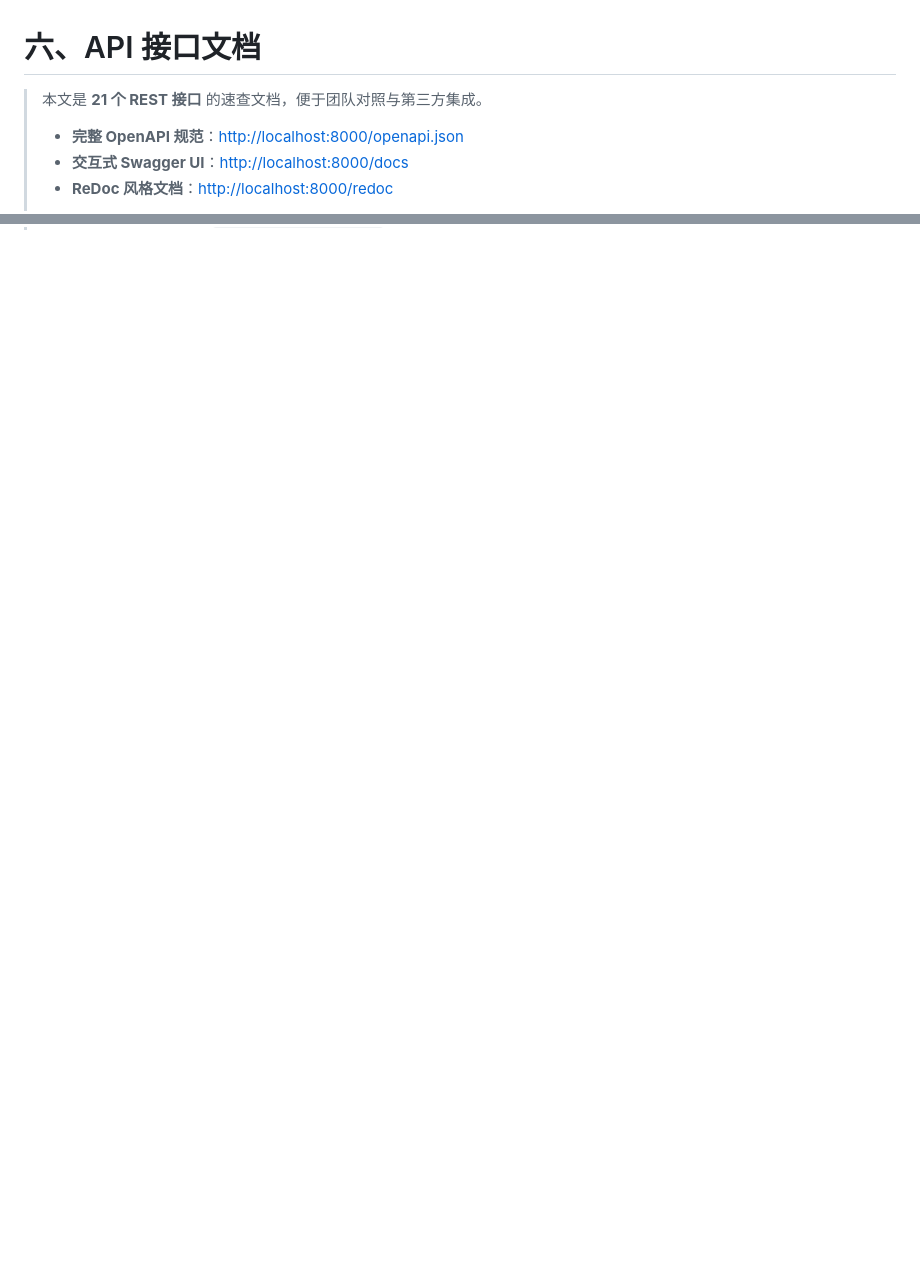
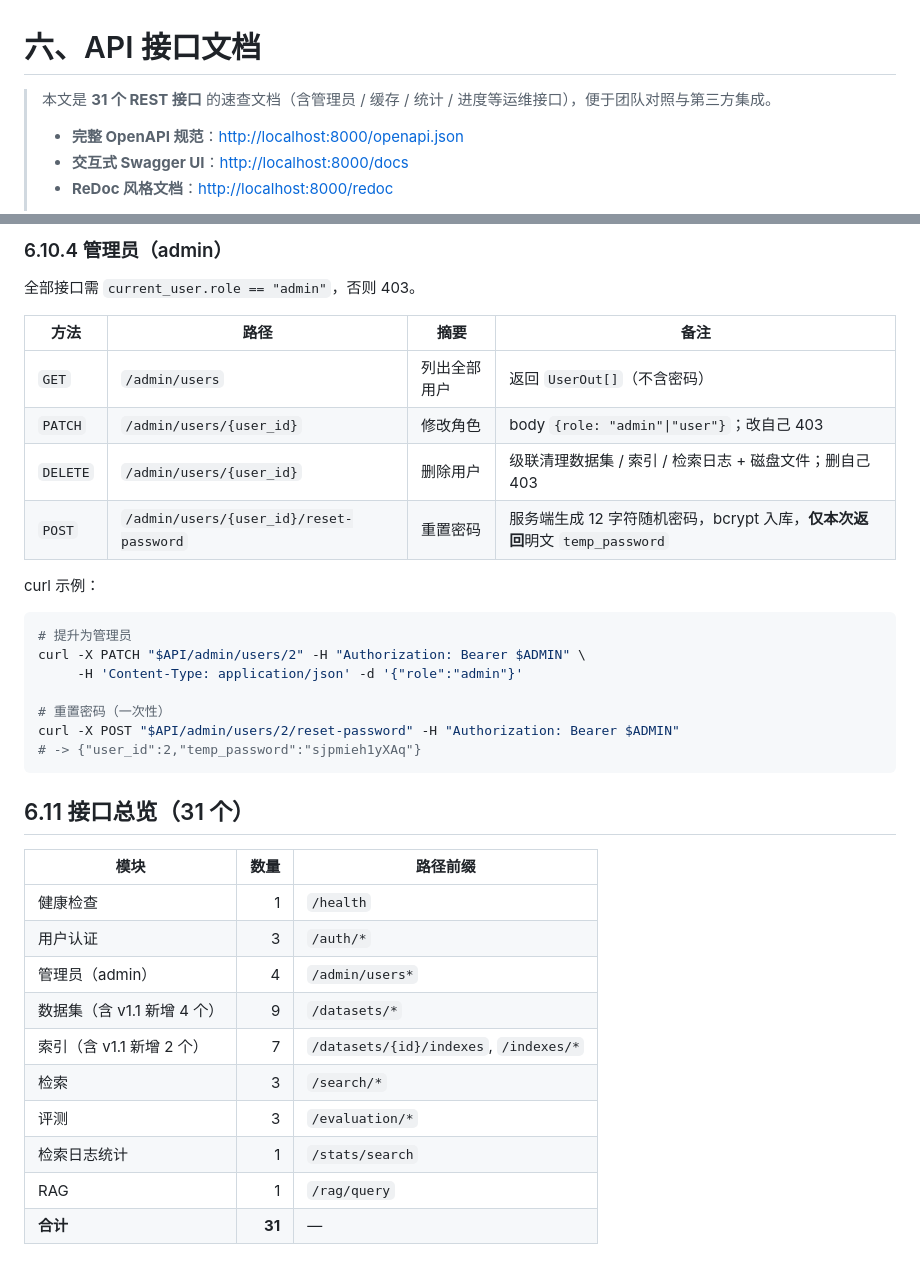
Before and after one commit to Echomile/ann_search, a Markdown page: docs/06_API接口文档.md, 2 parts joined by grey strips. GitHub-like rendering; blank space fills up the shorter version.

````diff
--- a/docs/06_API接口文档.md
+++ b/docs/06_API接口文档.md
@@ -1,6 +1,6 @@
 # 六、API 接口文档
 
-> 本文是 **21 个 REST 接口** 的速查文档，便于团队对照与第三方集成。
+> 本文是 **31 个 REST 接口** 的速查文档（含管理员 / 缓存 / 统计 / 进度等运维接口），便于团队对照与第三方集成。
 >
 > - **完整 OpenAPI 规范**：<http://localhost:8000/openapi.json>
 > - **交互式 Swagger UI**：<http://localhost:8000/docs>
@@ -763,0 +823,37 @@ curl -X POST http://localhost:8000/api/v1/rag/query \
+### 6.10.4 管理员（admin）
+
+全部接口需 `current_user.role == "admin"`，否则 403。
+
+| 方法 | 路径 | 摘要 | 备注 |
+| --- | --- | --- | --- |
+| `GET` | `/admin/users` | 列出全部用户 | 返回 `UserOut[]`（不含密码） |
+| `PATCH` | `/admin/users/{user_id}` | 修改角色 | body `{role: "admin"\|"user"}`；改自己 403 |
+| `DELETE` | `/admin/users/{user_id}` | 删除用户 | 级联清理数据集 / 索引 / 检索日志 + 磁盘文件；删自己 403 |
+| `POST` | `/admin/users/{user_id}/reset-password` | 重置密码 | 服务端生成 12 字符随机密码，bcrypt 入库，**仅本次返回**明文 `temp_password` |
+
+curl 示例：
+
+```bash
+# 提升为管理员
+curl -X PATCH "$API/admin/users/2" -H "Authorization: Bearer $ADMIN" \
+     -H 'Content-Type: application/json' -d '{"role":"admin"}'
+
+# 重置密码（一次性）
+curl -X POST "$API/admin/users/2/reset-password" -H "Authorization: Bearer $ADMIN"
+# -> {"user_id":2,"temp_password":"sjpmieh1yXAq"}
+```
+
+## 6.11 接口总览（31 个）
+
+| 模块 | 数量 | 路径前缀 |
+| --- | ---: | --- |
+| 健康检查 | 1 | `/health` |
+| 用户认证 | 3 | `/auth/*` |
+| 管理员（admin） | 4 | `/admin/users*` |
+| 数据集（含 v1.1 新增 4 个） | 9 | `/datasets/*` |
+| 索引（含 v1.1 新增 2 个） | 7 | `/datasets/{id}/indexes`, `/indexes/*` |
+| 检索 | 3 | `/search/*` |
+| 评测 | 3 | `/evaluation/*` |
+| 检索日志统计 | 1 | `/stats/search` |
+| RAG | 1 | `/rag/query` |
+| **合计** | **31** | — |
````
Also changed, not shown: other parts of docs/06_API接口文档.md (+59 -0 lines).
